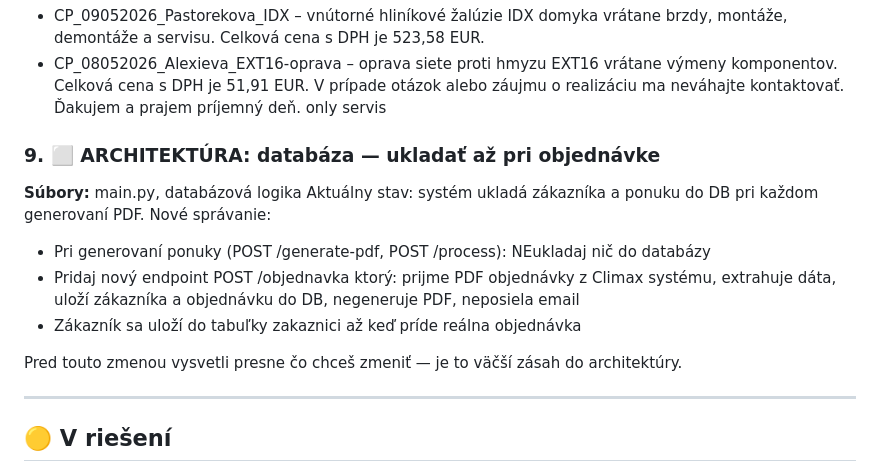
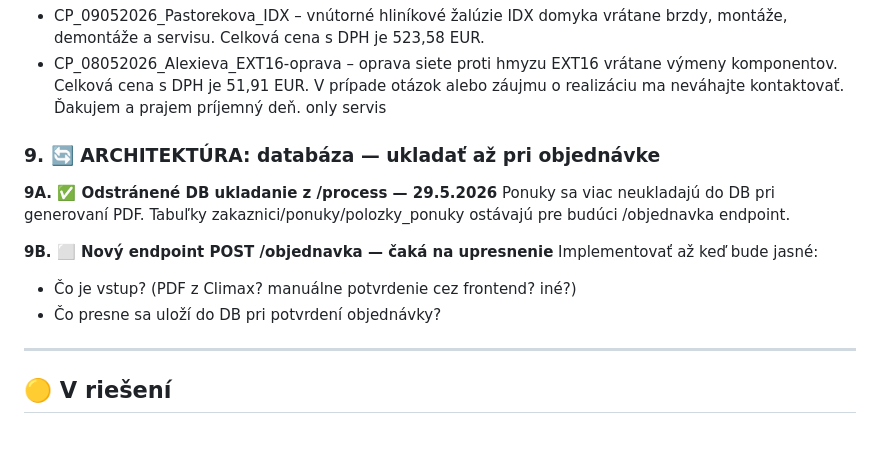
Before and after one commit to evabojova-sudo/only-servis-app, a Markdown page: TASKS.md, the part around the change. Drawn GitHub-style; blank space fills up the shorter version.

Commit message:
TASKS.md: úloha 9A hotovo, 9B čaká na upresnenie
Co-Authored-By: Claude Sonnet 4.6 <noreply@anthropic.com>

```diff
--- a/TASKS.md
+++ b/TASKS.md
@@ -236,15 +236,16 @@ V prípade otázok alebo záujmu o realizáciu ma neváhajte kontaktovať.
 Ďakujem a prajem príjemný deň.
 only servis
 
-### 9. ⬜ ARCHITEKTÚRA: databáza — ukladať až pri objednávke
-**Súbory:** main.py, databázová logika
-Aktuálny stav: systém ukladá zákazníka a ponuku do DB pri každom generovaní PDF.
-Nové správanie:
-- Pri generovaní ponuky (POST /generate-pdf, POST /process): NEukladaj nič do databázy
-- Pridaj nový endpoint POST /objednavka ktorý: prijme PDF objednávky z Climax systému, extrahuje dáta, uloží zákazníka a objednávku do DB, negeneruje PDF, neposiela email
-- Zákazník sa uloží do tabuľky zakaznici až keď príde reálna objednávka
+### 9. 🔄 ARCHITEKTÚRA: databáza — ukladať až pri objednávke
 
-Pred touto zmenou vysvetli presne čo chceš zmeniť — je to väčší zásah do architektúry.
+**9A. ✅ Odstránené DB ukladanie z /process — 29.5.2026**
+Ponuky sa viac neukladajú do DB pri generovaní PDF.
+Tabuľky zakaznici/ponuky/polozky_ponuky ostávajú pre budúci /objednavka endpoint.
+
+**9B. ⬜ Nový endpoint POST /objednavka — čaká na upresnenie**
+Implementovať až keď bude jasné:
+- Čo je vstup? (PDF z Climax? manuálne potvrdenie cez frontend? iné?)
+- Čo presne sa uloží do DB pri potvrdení objednávky?
 
 ---
 
```
